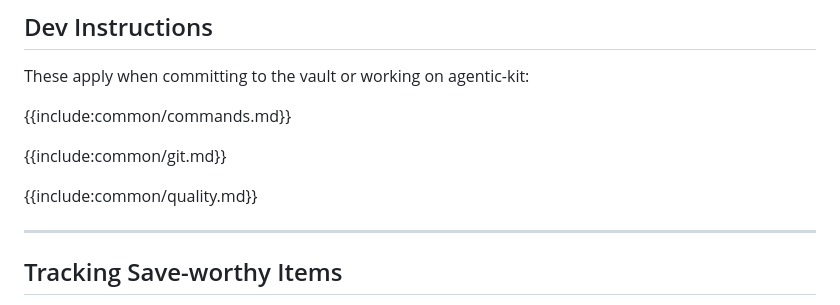
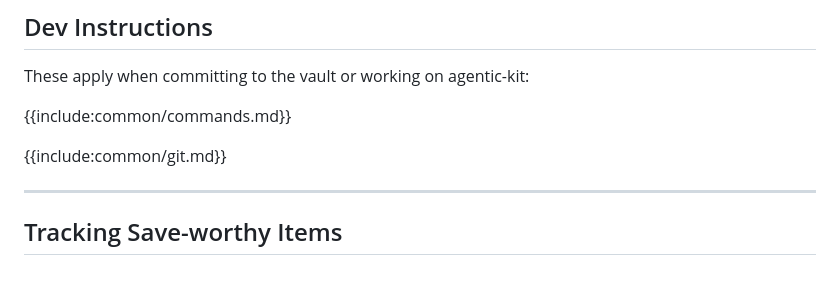
Before and after one commit to amenocturne/clamor, a Markdown page: presets/knowledge-base/claude.md, the part around the change. Drawn GitHub-style; blank space fills up the shorter version.

Commit message:
Remove quality.md from KB preset - too code-specific

```diff
--- a/presets/knowledge-base/claude.md
+++ b/presets/knowledge-base/claude.md
@@ -24,8 +24,6 @@ These apply when committing to the vault or working on agentic-kit:
 {{include:common/commands.md}}
 
 {{include:common/git.md}}
-
-{{include:common/quality.md}}
 
 ---
 
```
